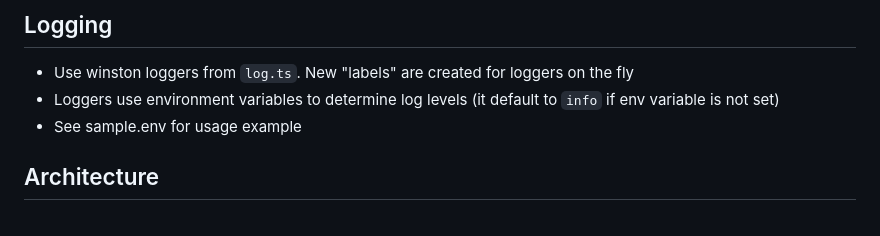
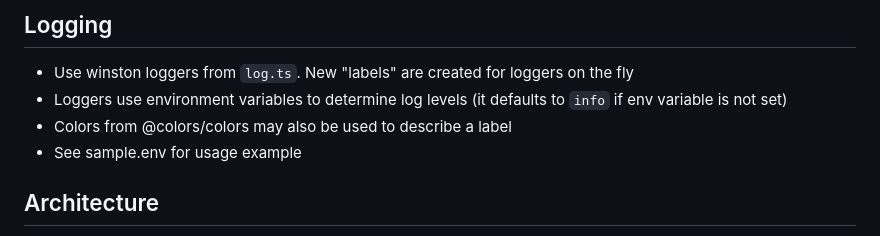
Before and after one commit to cannawen/dota-gsi-discord-bot, a Markdown page: development.md, the part around the change. Rendered like a GitHub page.

```diff
--- a/development.md
+++ b/development.md
@@ -8,7 +8,8 @@ When `npm start` is run, it will first run `tsc` which will transpile typescript
 
 ## Logging
 - Use winston loggers from `log.ts`. New "labels" are created for loggers on the fly
-- Loggers use environment variables to determine log levels (it default to `info` if env variable is not set)
+- Loggers use environment variables to determine log levels (it defaults to `info` if env variable is not set)
+- Colors from @colors/colors may also be used to describe a label
 - See sample.env for usage example
 
 ## Architecture
```
